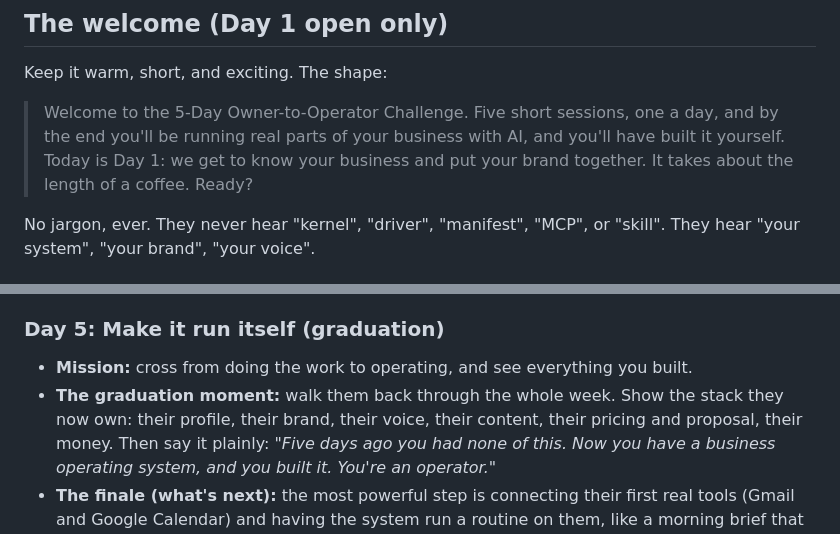
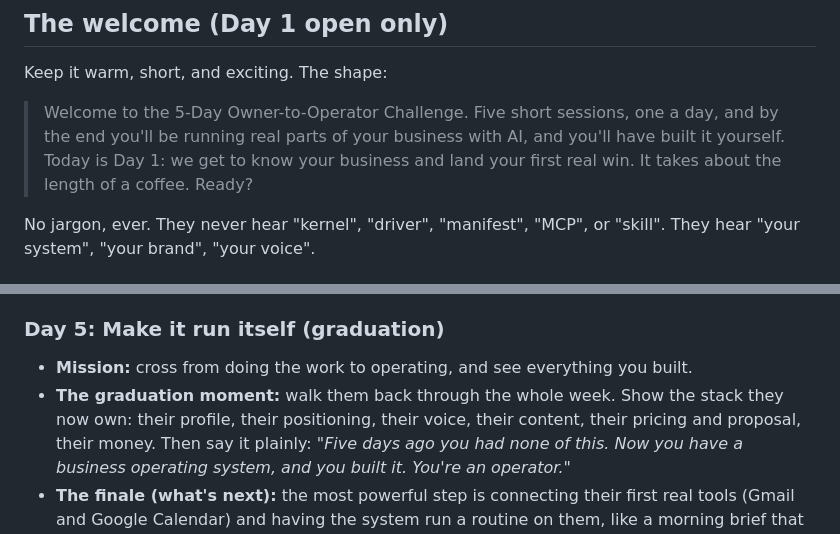
Before and after one commit to TrustPager/Business_Operating_System, a Markdown page: skills/five-day-challenge/SKILL.md, 2 parts joined by grey strips. Drawn GitHub-style.

```diff
--- a/skills/five-day-challenge/SKILL.md
+++ b/skills/five-day-challenge/SKILL.md
@@ -79,7 +87,7 @@ Keep it warm, short, and exciting. The shape:
 > Welcome to the 5-Day Owner-to-Operator Challenge. Five short sessions, one a
 > day, and by the end you'll be running real parts of your business with AI, and
 > you'll have built it yourself. Today is Day 1: we get to know your business and
-> put your brand together. It takes about the length of a coffee. Ready?
+> land your first real win. It takes about the length of a coffee. Ready?
 
 No jargon, ever. They never hear "kernel", "driver", "manifest", "MCP", or
 "skill". They hear "your system", "your brand", "your voice".
@@ -158,7 +178,7 @@ below is keyless for Days 1 to 4.
 ### Day 5: Make it run itself (graduation)
 - **Mission:** cross from doing the work to operating, and see everything you built.
 - **The graduation moment:** walk them back through the whole week. Show the stack
-  they now own: their profile, their brand, their voice, their content, their
+  they now own: their profile, their positioning, their voice, their content, their
   pricing and proposal, their money. Then say it plainly: *"Five days ago you had
   none of this. Now you have a business operating system, and you built it. You're
   an operator."*
```
Also changed, not shown: other parts of skills/five-day-challenge/SKILL.md (+35 -15 lines), 1 other file.
